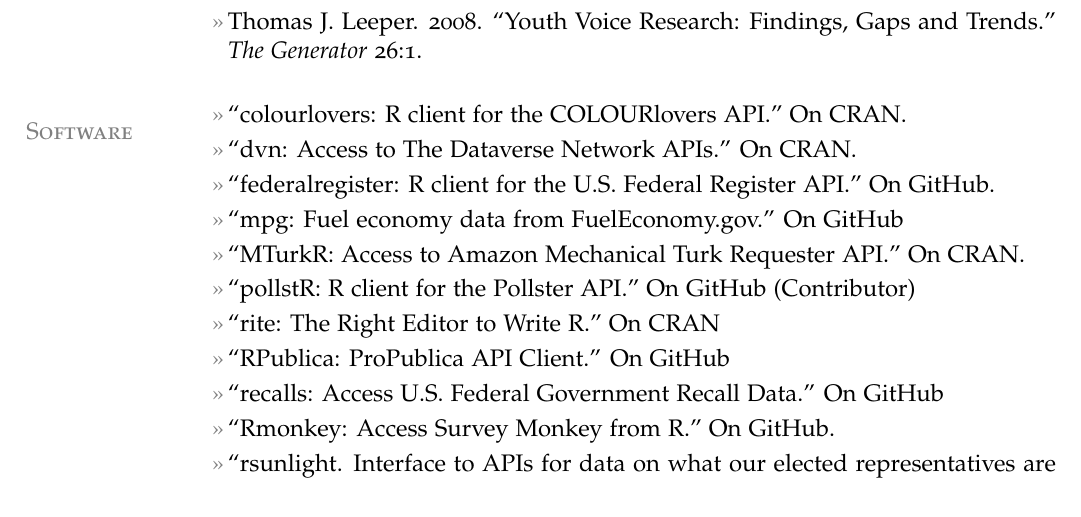
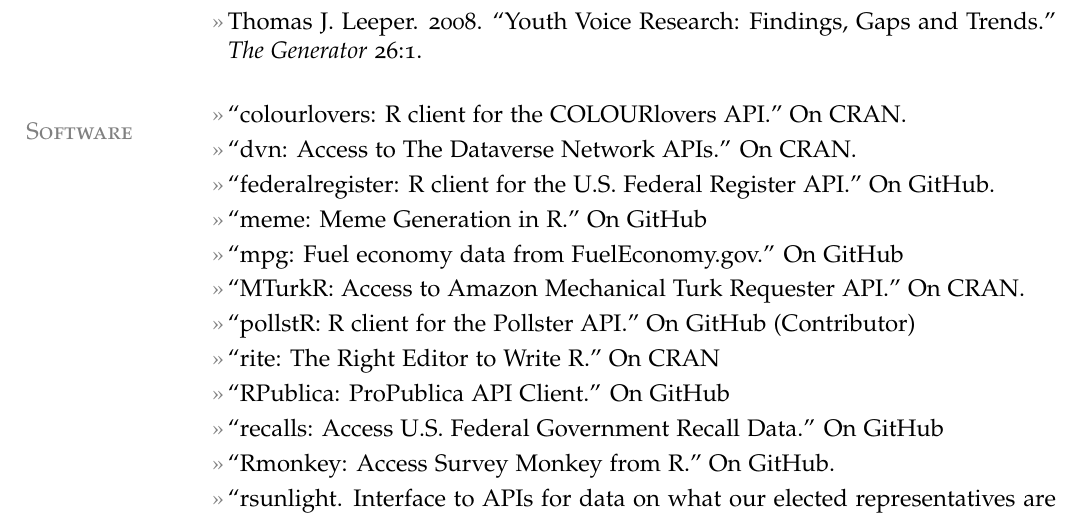
Before and after one commit to leeper/leeper.github.io, a LaTeX CV (cv/cv.tex): part of page 3 of 8, cut so that both start at the same text. Compiled offline with pdfLaTeX.

Commit message:
Add package meme

```diff
--- a/cv/cv.tex
+++ b/cv/cv.tex
@@ -121,6 +121,7 @@
 \entry{``colourlovers: R client for the COLOURlovers API.'' On \href{http://cran.r-project.org/web/packages/colourlovers/index.html}{CRAN}.}
 \entry{``dvn: Access to The Dataverse Network APIs.'' On \href{http://cran.r-project.org/web/packages/dvn/index.html}{CRAN}.}
 \entry{``federalregister: R client for the U.S. Federal Register API.'' On \href{https://github.com/rOpenGov/federalregister}{GitHub}.}
+\entry{``meme: Meme Generation in R.'' On \href{https://github.com/leeper/meme}{GitHub}}
 \entry{``mpg: Fuel economy data from FuelEconomy.gov.'' On \href{https://github.com/rOpenGov/mpg}{GitHub}}
 \entry{``MTurkR: Access to Amazon Mechanical Turk Requester API.'' On \href{http://cran.r-project.org/web/packages/MTurkR/index.html}{CRAN}.}
 \entry{``pollstR: R client for the Pollster API.'' On \href{https://github.com/rOpenGov/pollstR}{GitHub} (Contributor)}
```
